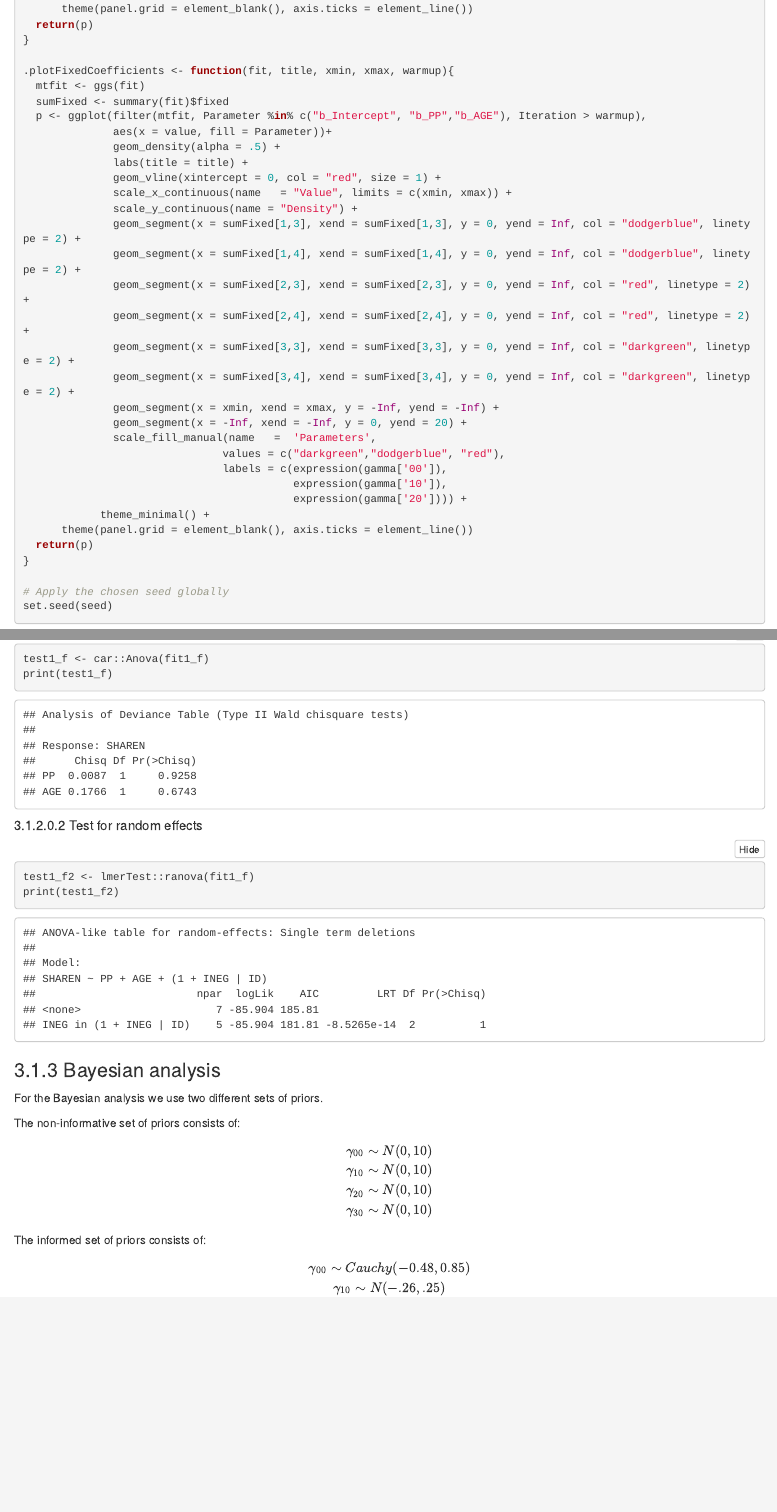
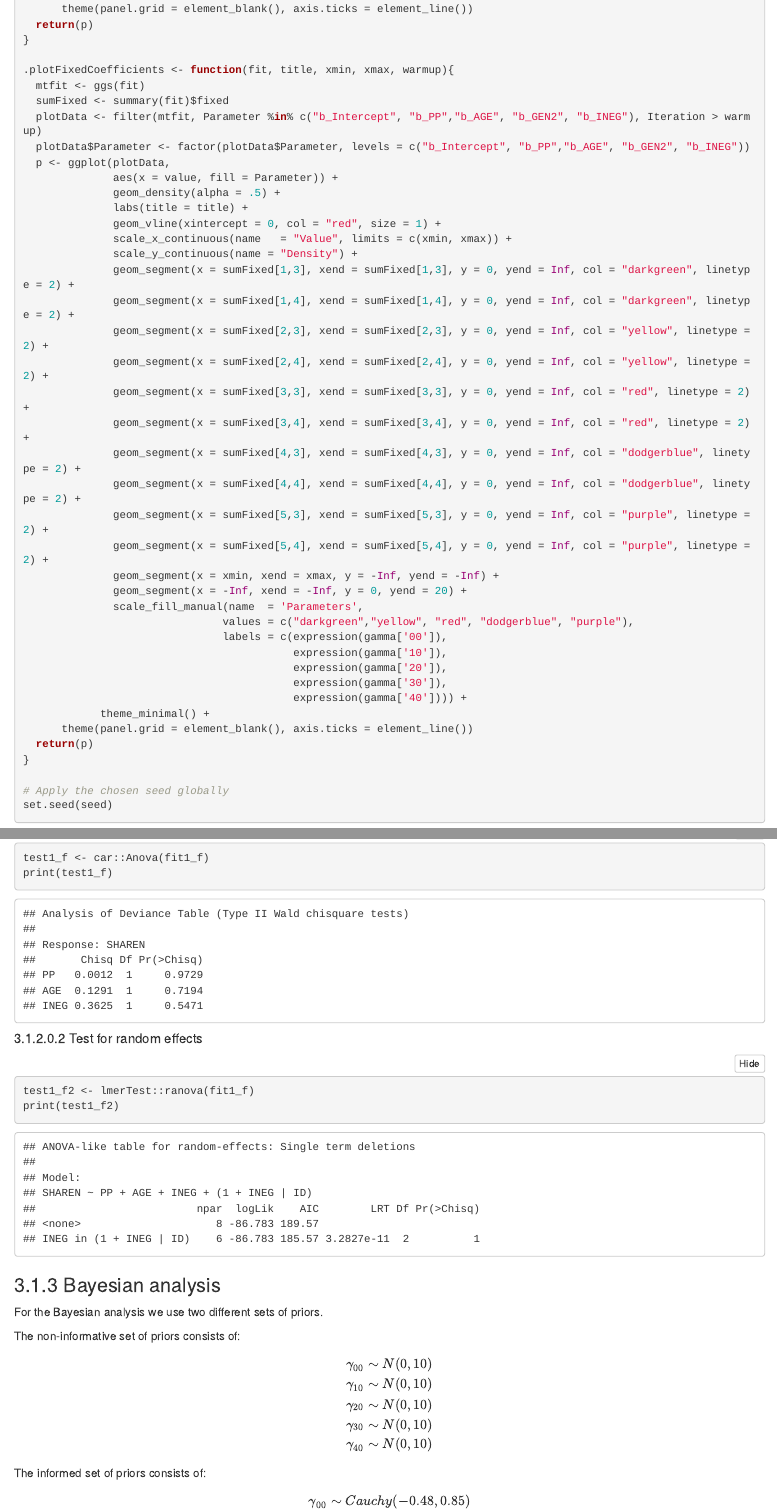
Before and after one commit to koenderks/preregistrationESM, an R Markdown document (analysisCode.Rmd): the page in a window 1100 px wide, from 2220 px down, and a second part further down, joined at a grey line. Rendered offline with R 4.5, knitr and Pandoc, with nearby package versions; folded parts are opened; some code elsewhere in the file could not run offline; common packages that the code uses without loading them are loaded.

Commit message:
Update analysisCode.Rmd

````diff
--- a/analysisCode.Rmd
+++ b/analysisCode.Rmd
@@ -110,26 +110,34 @@ adapt_delta     <- 0.999         # Target acceptance rate of samples
 .plotFixedCoefficients <- function(fit, title, xmin, xmax, warmup){
   mtfit <- ggs(fit)
   sumFixed <- summary(fit)$fixed
-  p <- ggplot(filter(mtfit, Parameter %in% c("b_Intercept", "b_PP","b_AGE"), Iteration > warmup),
-              aes(x = value, fill = Parameter))+
+  plotData <- filter(mtfit, Parameter %in% c("b_Intercept", "b_PP","b_AGE", "b_GEN2", "b_INEG"), Iteration > warmup)
+  plotData$Parameter <- factor(plotData$Parameter, levels = c("b_Intercept", "b_PP","b_AGE", "b_GEN2", "b_INEG"))
+  p <- ggplot(plotData,
+              aes(x = value, fill = Parameter)) +
               geom_density(alpha = .5) +
               labs(title = title) +
               geom_vline(xintercept = 0, col = "red", size = 1) +
               scale_x_continuous(name   = "Value", limits = c(xmin, xmax)) +
               scale_y_continuous(name = "Density") +
-              geom_segment(x = sumFixed[1,3], xend = sumFixed[1,3], y = 0, yend = Inf, col = "dodgerblue", linetype = 2) +
-              geom_segment(x = sumFixed[1,4], xend = sumFixed[1,4], y = 0, yend = Inf, col = "dodgerblue", linetype = 2) +
-              geom_segment(x = sumFixed[2,3], xend = sumFixed[2,3], y = 0, yend = Inf, col = "red", linetype = 2) +
-              geom_segment(x = sumFixed[2,4], xend = sumFixed[2,4], y = 0, yend = Inf, col = "red", linetype = 2) +
-              geom_segment(x = sumFixed[3,3], xend = sumFixed[3,3], y = 0, yend = Inf, col = "darkgreen", linetype = 2) +
-              geom_segment(x = sumFixed[3,4], xend = sumFixed[3,4], y = 0, yend = Inf, col = "darkgreen", linetype = 2) +
+              geom_segment(x = sumFixed[1,3], xend = sumFixed[1,3], y = 0, yend = Inf, col = "darkgreen", linetype = 2) +
+              geom_segment(x = sumFixed[1,4], xend = sumFixed[1,4], y = 0, yend = Inf, col = "darkgreen", linetype = 2) +
+              geom_segment(x = sumFixed[2,3], xend = sumFixed[2,3], y = 0, yend = Inf, col = "yellow", linetype = 2) +
+              geom_segment(x = sumFixed[2,4], xend = sumFixed[2,4], y = 0, yend = Inf, col = "yellow", linetype = 2) +
+              geom_segment(x = sumFixed[3,3], xend = sumFixed[3,3], y = 0, yend = Inf, col = "red", linetype = 2) +
+              geom_segment(x = sumFixed[3,4], xend = sumFixed[3,4], y = 0, yend = Inf, col = "red", linetype = 2) +
+              geom_segment(x = sumFixed[4,3], xend = sumFixed[4,3], y = 0, yend = Inf, col = "dodgerblue", linetype = 2) +
+              geom_segment(x = sumFixed[4,4], xend = sumFixed[4,4], y = 0, yend = Inf, col = "dodgerblue", linetype = 2) +
+              geom_segment(x = sumFixed[5,3], xend = sumFixed[5,3], y = 0, yend = Inf, col = "purple", linetype = 2) +
+              geom_segment(x = sumFixed[5,4], xend = sumFixed[5,4], y = 0, yend = Inf, col = "purple", linetype = 2) +
               geom_segment(x = xmin, xend = xmax, y = -Inf, yend = -Inf) +
               geom_segment(x = -Inf, xend = -Inf, y = 0, yend = 20) +
-              scale_fill_manual(name   =  'Parameters',
-                               values = c("darkgreen","dodgerblue", "red"),
+              scale_fill_manual(name  = 'Parameters',
+                               values = c("darkgreen","yellow", "red", "dodgerblue", "purple"),
                                labels = c(expression(gamma['00']),
                                           expression(gamma['10']),
-                                          expression(gamma['20']))) +
+                                          expression(gamma['20']),
+                                          expression(gamma['30']),
+                                          expression(gamma['40']))) +
             theme_minimal() +
       theme(panel.grid = element_blank(), axis.ticks = element_line())
   return(p)
@@ -207,13 +215,13 @@ in which observation $i$ from participant $j$ is predicted.
 #
 # Hypothesis 6:
 # Intensity of daily negative events is positively associated with sharing
-# -> Positive group effect (INEG|ID > 0).
+# -> Positive population effect (INEG > 0).
 #
 # Model:
-# SHAREN ~ 1 + PP + AGE + GEN + (1 + INEG|ID)
+# SHAREN ~ 1 + PP + AGE + GEN + INEG + (1 + INEG|ID)
 
-model1f <- SHAREN ~ 1 + PP + AGE + (1 + INEG|ID)
-model1b <- SHAREN ~ 0 + Intercept + PP + AGE + GEN + (1 + INEG|ID)
+model1f <- SHAREN ~ 1 + PP + AGE + INEG + (1 + INEG|ID)
+model1b <- SHAREN ~ 0 + Intercept + PP + AGE + GEN + INEG + (1 + INEG|ID)
 ```
 
 ```{r}
@@ -279,7 +287,8 @@ The non-informative set of priors consists of:
 $$\gamma_{00} \sim N(0, 10) \\
   \gamma_{10} \sim N(0, 10) \\
   \gamma_{20} \sim N(0, 10) \\
-  \gamma_{30} \sim N(0, 10)$$
+  \gamma_{30} \sim N(0, 10) \\
+  \gamma_{40} \sim N(0, 10)$$
 
 The informed set of priors consists of:
 
@@ -287,6 +296,7 @@ $$\gamma_{00} \sim Cauchy(-0.48, 0.85) \\
   \gamma_{10} \sim N(-.26,.25) \\
   \gamma_{20} \sim N(-0.01, 0.05) \\
   \gamma_{30} \sim N(0.45,.12) \\
+  \gamma_{40} \sim N(0, 10) \\
   \sigma_{u_{4j}} \sim N(0.48,.06)$$
 
 ```{r}
````
Also changed, not shown: analysisCode.Rmd (22 more changed lines).
